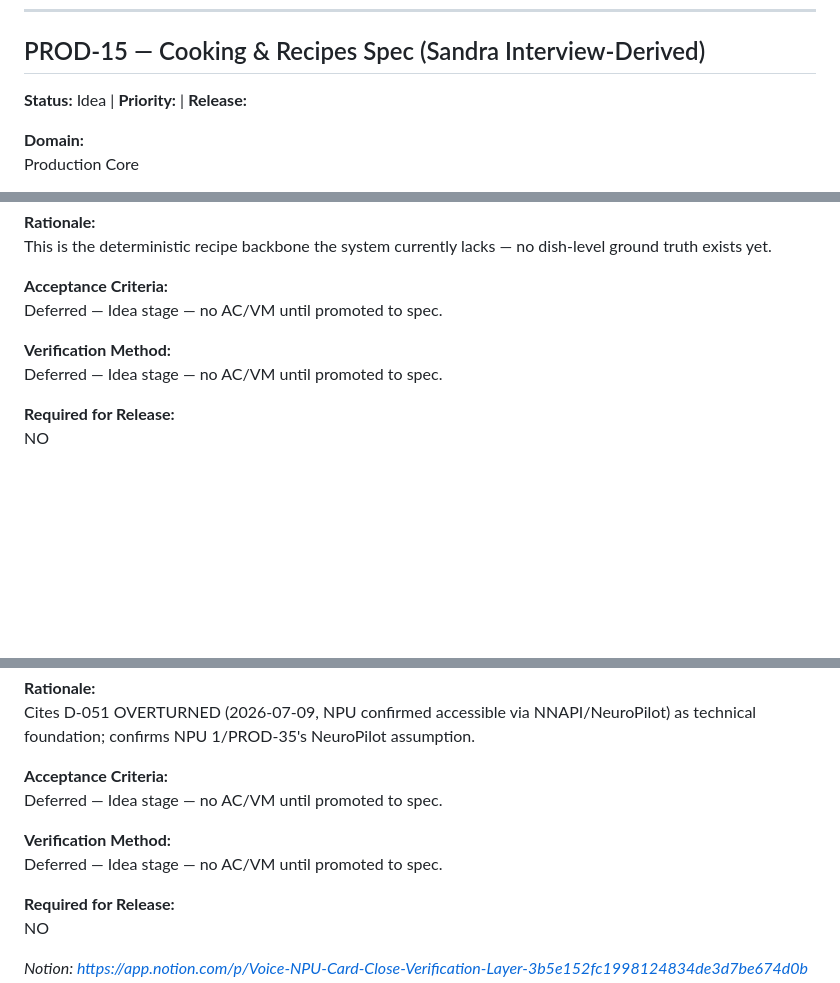
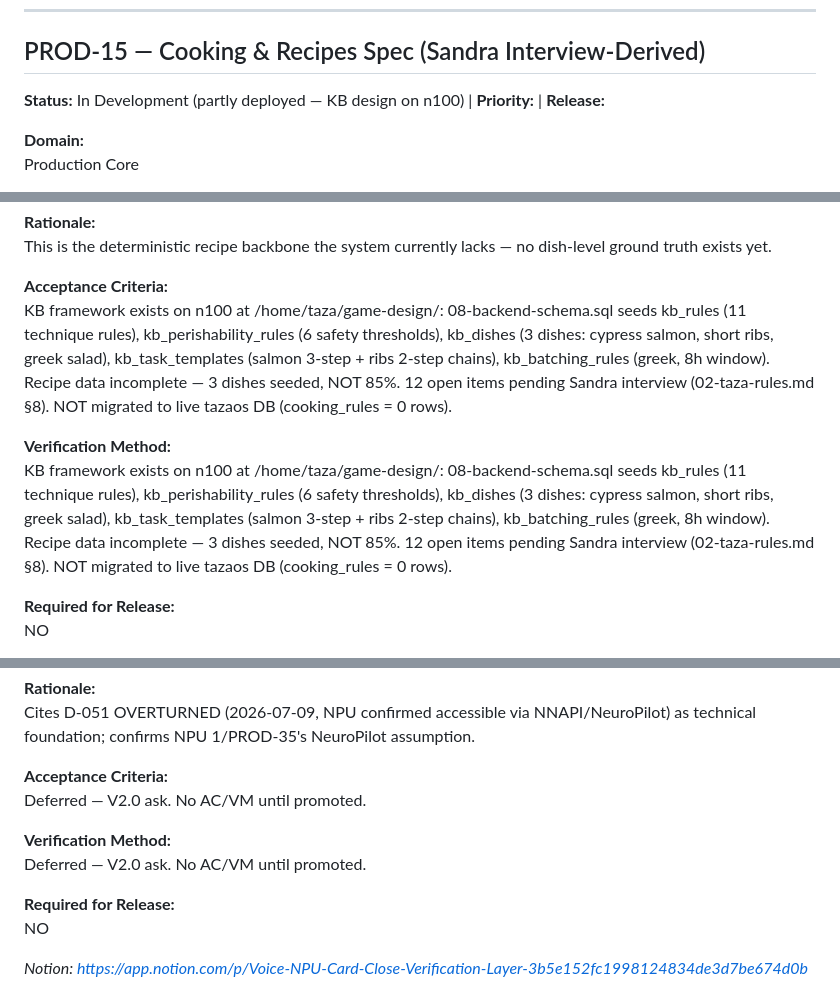
Before and after one commit to Snicker85022/huh-, a Markdown page: notion-export/clusters/prod.md, 3 parts joined by grey strips. GitHub-like rendering; blank space fills up the shorter version.

Commit message:
prod: PROD-15 promoted (KB found in game-design/), PROD-37 marked V2.0

```diff
--- a/notion-export/clusters/prod.md
+++ b/notion-export/clusters/prod.md
@@ -678,7 +678,7 @@ _Notion: https://app.notion.com/p/Square-Nested-Modifier-Decision-Tree-Upsell-Al
 
 ---
 ## PROD-15 — Cooking & Recipes Spec (Sandra Interview-Derived)
-**Status:** Idea | **Priority:**  | **Release:**
+**Status:** In Development (partly deployed — KB design on n100) | **Priority:**  | **Release:**
 
 **Domain:**
 Production Core
@@ -702,10 +702,10 @@ This row has no FRS — needs real FRS text once enough of the recipe interview
 This is the deterministic recipe backbone the system currently lacks — no dish-level ground truth exists yet.
 
 **Acceptance Criteria:**
-Deferred — Idea stage — no AC/VM until promoted to spec.
-
-**Verification Method:**
-Deferred — Idea stage — no AC/VM until promoted to spec.
+KB framework exists on n100 at /home/taza/game-design/: 08-backend-schema.sql seeds kb_rules (11 technique rules), kb_perishability_rules (6 safety thresholds), kb_dishes (3 dishes: cypress salmon, short ribs, greek salad), kb_task_templates (salmon 3-step + ribs 2-step chains), kb_batching_rules (greek, 8h window). Recipe data incomplete — 3 dishes seeded, NOT 85%. 12 open items pending Sandra interview (02-taza-rules.md §8). NOT migrated to live tazaos DB (cooking_rules = 0 rows).
+
+**Verification Method:**
+KB framework exists on n100 at /home/taza/game-design/: 08-backend-schema.sql seeds kb_rules (11 technique rules), kb_perishability_rules (6 safety thresholds), kb_dishes (3 dishes: cypress salmon, short ribs, greek salad), kb_task_templates (salmon 3-step + ribs 2-step chains), kb_batching_rules (greek, 8h window). Recipe data incomplete — 3 dishes seeded, NOT 85%. 12 open items pending Sandra interview (02-taza-rules.md §8). NOT migrated to live tazaos DB (cooking_rules = 0 rows).
 
 **Required for Release:**
 NO
@@ -1461,10 +1461,10 @@ RESOLVED 2026-09-02 (Nick, agnostic — prefers local NPU edge compute for inten
 Cites D-051 OVERTURNED (2026-07-09, NPU confirmed accessible via NNAPI/NeuroPilot) as technical foundation; confirms NPU 1/PROD-35's NeuroPilot assumption.
 
 **Acceptance Criteria:**
-Deferred — Idea stage — no AC/VM until promoted to spec.
-
-**Verification Method:**
-Deferred — Idea stage — no AC/VM until promoted to spec.
+Deferred — V2.0 ask. No AC/VM until promoted.
+
+**Verification Method:**
+Deferred — V2.0 ask. No AC/VM until promoted.
 
 **Required for Release:**
 NO
```
Also changed, not shown: other parts of notion-export/clusters/prod.md (+1 -1 lines).
